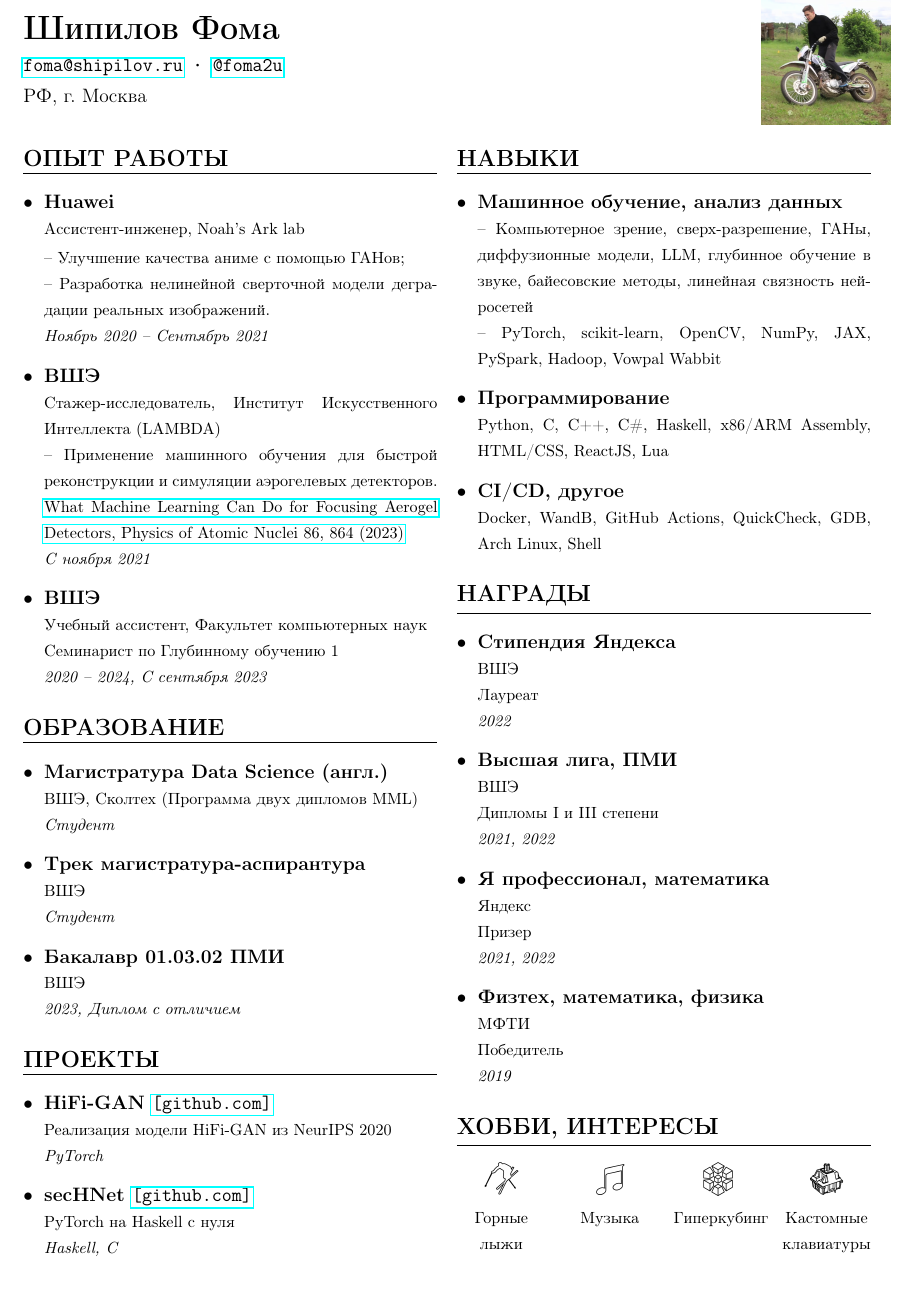
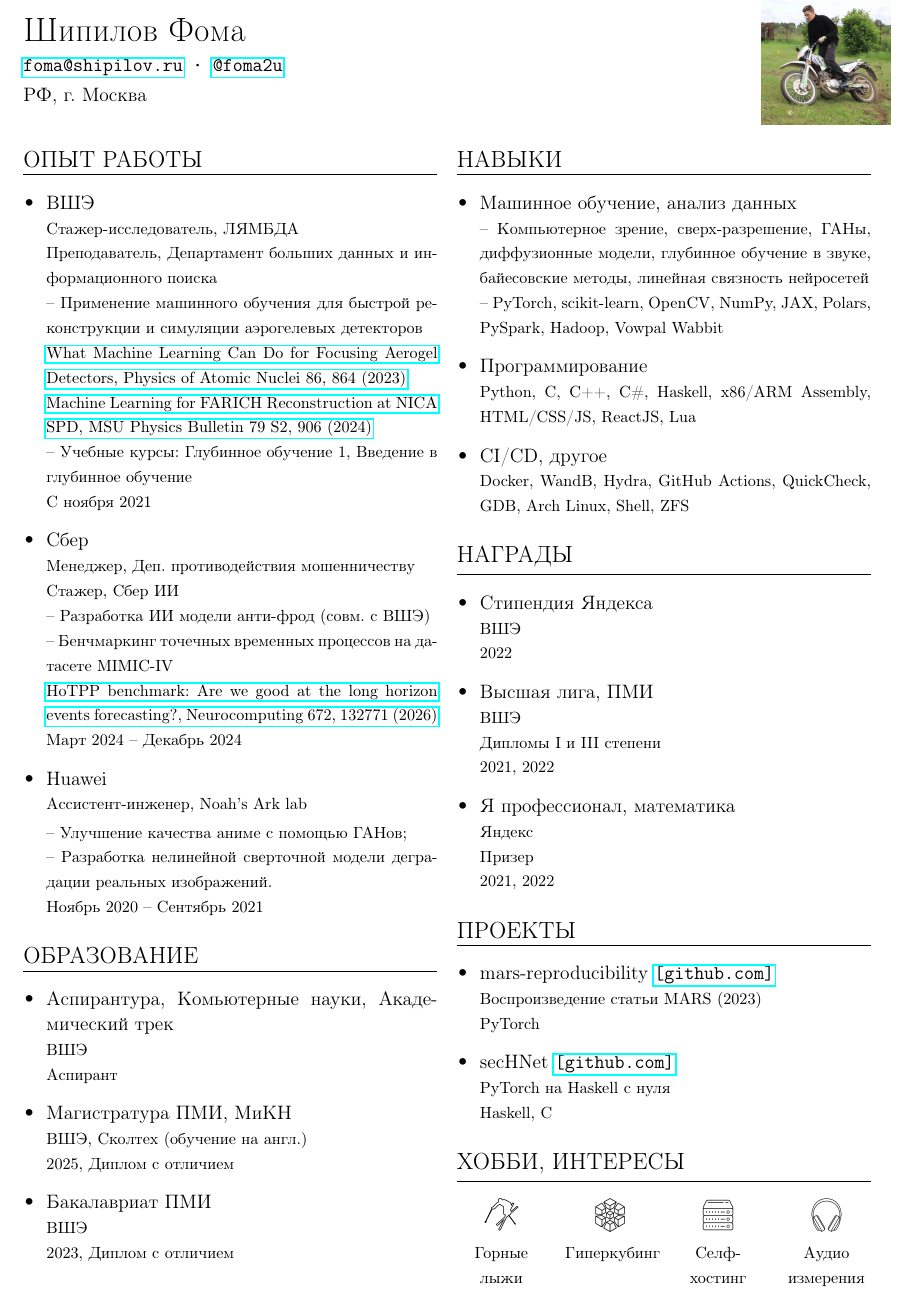
Before and after one commit to xiyori/CV, a LaTeX CV (Russian/main.tex, which reads Russian/resume.cls): part of the page, cut so that both start at the same text. Compiled offline with pdfLaTeX.

Commit message:
Update resumes

```diff
--- a/Russian/main.tex
+++ b/Russian/main.tex
@@ -1,9 +1,10 @@
 % !TeX spellcheck = ru_RU
 \documentclass{resume}
+\renewcommand{\baselinestretch}{1.1}
 
 \begin{document}
 
-%\fontfamily{ppl}\selectfont
+\fontfamily{ppl}\selectfont
 
 \noindent
 \begin{tabularx}{\linewidth}{@{}m{0.8\textwidth} m{0.2\textwidth}@{}}
@@ -23,32 +24,31 @@
     \includegraphics[width=2.8cm]{images/gr.jpg}
 }
 \end{tabularx}
+%\vspace*{-1.0em}
 \begin{center}
 \begin{tabularx}{\linewidth}{@{}*{2}{X}@{}}
 % left side %
 {
     \csection{ОПЫТ РАБОТЫ}{\small
         \begin{itemize}
+            \item \frcontent{ВШЭ}{Стажер-исследователь, ЛЯМБДА\newline
+                Преподаватель, Департамент больших данных и информационного поиска}{-- Применение машинного обучения для быстрой реконструкции и симуляции аэрогелевых детекторов\newline
+                \href{http://doi.org/10.1134/S106377882305037X}{What Machine Learning Can Do for Focusing Aerogel Detectors, Physics of Atomic Nuclei 86, 864 (2023)}\newline
+                \href{https://doi.org/10.3103/S0027134924702369}{Machine Learning for FARICH Reconstruction at NICA SPD, MSU Physics Bulletin 79 S2, 906 (2024)}\newline
+                -- Учебные курсы: Глубинное обучение 1, Введение в глубинное обучение}{С ноября 2021}
+            \item \frcontent{Сбер}{Менеджер, Деп. противодействия мошенничеству\newline
+                Стажер, Сбер ИИ}{-- Разработка ИИ модели анти-фрод (совм. с ВШЭ)\newline
+                -- Бенчмаркинг точечных временных процессов на датасете MIMIC-IV\newline
+                \href{https://doi.org/10.1016/j.neucom.2026.132771}{HoTPP benchmark: Are we good at the long horizon events forecasting?, Neurocomputing 672, 132771 (2026)}}{Март 2024 -- Декабрь 2024}
             \item \frcontent{Huawei}{Ассистент-инженер, Noah’s Ark lab\vspace{0.2em}}{-- Улучшение качества аниме с помощью ГАНов;\newline
-            -- Разработка нелинейной сверточной модели деградации реальных изображений.}{Ноябрь 2020 -- Сентябрь 2021}
-            \item \frcontent{ВШЭ}{Стажер-исследователь, Институт Искусственного Интеллекта (LAMBDA)}{-- Применение машинного обучения для быстрой реконструкции и симуляции аэрогелевых детекторов.\newline
-            \href{http://doi.org/10.1134/S106377882305037X}{What Machine Learning Can Do for Focusing Aerogel Detectors, Physics of Atomic Nuclei 86, 864 (2023)}}{С ноября 2021}
-            \item \frcontent{ВШЭ}{Учебный ассистент, Факультет компьютерных наук}{Семинарист по Глубинному обучению 1}{2020 -- 2024, С сентября 2023}
+                -- Разработка нелинейной сверточной модели деградации реальных изображений.}{Ноябрь 2020 -- Сентябрь 2021}
         \end{itemize}
     }
     \csection{ОБРАЗОВАНИЕ}{\small
         \begin{itemize}
-            \item \frcontent{Магистратура Data Science (англ.)}{ВШЭ, Сколтех (Программа двух дипломов MML)}{}{Студент}
-            \item \frcontent{Трек магистратура-аспирантура}{ВШЭ}{}{Студент}
-            \item \frcontent{Бакалавр 01.03.02 ПМИ}{ВШЭ}{}{2023, Диплом с отличием}
-        \end{itemize}
-    }
-    \csection{ПРОЕКТЫ}{\small
-        \begin{itemize}
-            \item \frcontent{HiFi-GAN \clink{\href{https://github.com/xiyori/hw4_nv}{[github.com]}}}{Реализация модели HiFi-GAN из NeurIPS 2020}{}{PyTorch}
-            \item \frcontent{secHNet \clink{\href{https://github.com/xiyori/secHNet}{[github.com]}}}{PyTorch на Haskell с нуля}{}{Haskell, C}
-            % \item \frcontent{Visual Turing \clink{\href{https://github.com/xiyori/turing_machine_emulator}{[github.com]}}}{Turing machine IDE in \textit{C++}}{}{}
-            \vspace*{-3em}
+            \item \frcontent{Аспирантура, Комьютерные науки, Академический трек}{ВШЭ}{}{Аспирант}
+            \item \frcontent{Магистратура ПМИ, МиКН}{ВШЭ, Сколтех (обучение на англ.)}{}{2025, Диплом с отличием}
+            \item \frcontent{Бакалавриат ПМИ}{ВШЭ}{}{2023, Диплом с отличием}
         \end{itemize}
     }
 }
@@ -59,22 +59,29 @@
     \csection{НАВЫКИ}{\small
         \begin{itemize}
             \item \textbf{Машинное обучение, анализ данных} \newline
-            {\footnotesize -- Компьютерное зрение, сверх-разрешение, ГАНы, диффузионные модели, LLM, глубинное обучение в звуке, байесовские методы, линейная связность нейросетей\newline
-            -- PyTorch, scikit-learn, OpenCV, NumPy, JAX, PySpark, Hadoop, Vowpal Wabbit}
+            {\footnotesize -- Компьютерное зрение, сверх-разрешение, ГАНы, диффузионные модели, глубинное обучение в звуке, байесовские методы, линейная связность нейросетей\newline
+                -- PyTorch, scikit-learn, OpenCV, NumPy, JAX, Polars, PySpark, Hadoop, Vowpal Wabbit}
             \item \textbf{Программирование} \newline
-            {\footnotesize Python, C, C++, C\#, Haskell, x86/ARM Assembly, HTML/CSS, ReactJS, Lua}
+            {\footnotesize Python, C, C++, C\#, Haskell, x86/ARM Assembly, HTML/CSS/JS, ReactJS, Lua}
             \item \textbf{CI/CD, другое} \newline
-            {\footnotesize Docker, WandB, GitHub Actions, QuickCheck, GDB, Arch Linux, Shell}
+            {\footnotesize Docker, WandB, Hydra, GitHub Actions, QuickCheck, GDB, Arch Linux, Shell, ZFS}
         \end{itemize}
     }
 	\csection{НАГРАДЫ}{\small
 		\begin{itemize}
-            \item \frcontent{Стипендия Яндекса}{ВШЭ}{Лауреат}{2022}
+            \item \frcontent{Стипендия Яндекса}{ВШЭ}{}{2022}
 			\item \frcontent{Высшая лига, ПМИ}{ВШЭ}{Дипломы I и III степени}{2021, 2022}
 			\item \frcontent{Я профессионал, математика}{Яндекс}{Призер}{2021, 2022}
-			\item \frcontent{Физтех, математика, физика}{МФТИ}{Победитель}{2019}
+			%\item \frcontent{Физтех, математика, физика}{МФТИ}{Победитель}{2019}
 		\end{itemize}
 	}
+    \csection{ПРОЕКТЫ}{\small
+        \begin{itemize}
+            \item \frcontent{mars-reproducibility \clink{\href{https://github.com/xiyori/mars-reproducibility}{[github.com]}}}{Воспроизведение статьи MARS (2023)}{}{PyTorch}
+            \item \frcontent{secHNet \clink{\href{https://github.com/xiyori/secHNet}{[github.com]}}}{PyTorch на Haskell с нуля}{}{Haskell, C}
+            % \item \frcontent{Visual Turing \clink{\href{https://github.com/xiyori/turing_machine_emulator}{[github.com]}}}{Turing machine IDE in \textit{C++}}{}{}
+        \end{itemize}
+    }
     %\csection{OTHER HIGHLIGHTS}{\small
     %    \begin{itemize}
     %        \item {\footnotesize Conducted biology studies within \textit{Structural and Functional Research of G-protein-coupled Cell Surface Receptors Using 3D Modeling} school project.}
@@ -87,15 +94,15 @@
                 \includegraphics[width=0.8cm]{images/skiing.png}
             } &
             {\centering
-                \includegraphics[width=0.8cm]{images/music.png}
-            } &
-            {\centering
                 \includegraphics[width=0.8cm]{images/hyperspeedcube.png}
             } &
             {\centering
-                \includegraphics[width=0.8cm]{images/switch.png}
+                \includegraphics[width=0.8cm]{images/homelab.png}
+            } &
+            {\centering
+                \includegraphics[width=0.8cm]{images/headphones.png}
             } \\
-            {\footnotesize Горные лыжи} & {\footnotesize Музыка} & {\footnotesize Гиперкубинг} & {\footnotesize Кастомные клавиатуры}
+            {\footnotesize Горные лыжи} & {\footnotesize Гиперкубинг} & {\footnotesize Селф-хостинг} & {\footnotesize Аудио измерения}
         \end{tabularx}
     }
 }
--- a/Russian/resume.cls
+++ b/Russian/resume.cls
@@ -1,9 +1,9 @@
 \LoadClass[14pt]{extreport}
 
 \usepackage{ifthen}
+\usepackage[T2A]{fontenc}
+\usepackage[english,russian]{babel}
 \usepackage[utf8x]{inputenc}
-\usepackage[T2A]{fontenc}
-\usepackage[russian]{babel}
 \usepackage{geometry}
 \usepackage{array}
 \usepackage{enumitem}
@@ -17,9 +17,9 @@
 \linespread{1.15}
 \geometry{a4paper,
     left={0.5in},
-    top={0.4in},
+    top={0.3in},
     right={0.5in},
-    bottom={0.4in}
+    bottom={0.3in}
 }
 \newcommand\clink[1]{{\usefont{T1}{lmtt}{m}{n} #1 }}
 \pagenumbering{gobble}
```
Also changed, not shown: CV/main.tex (+14 -13 lines), CV/images/headphones.png (added), CV/images/homelab.png, CV/main.pdf, Russian/main.pdf.
